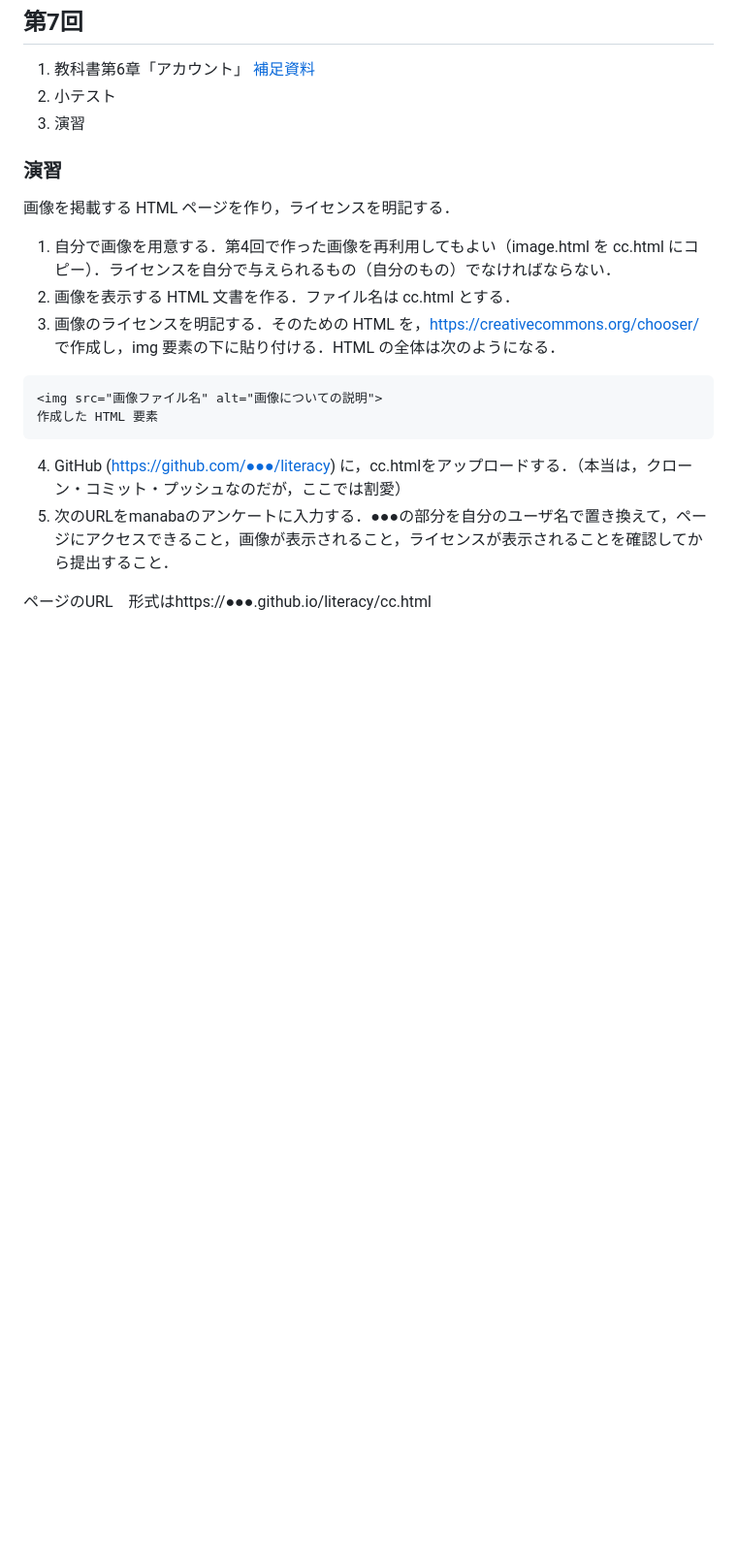
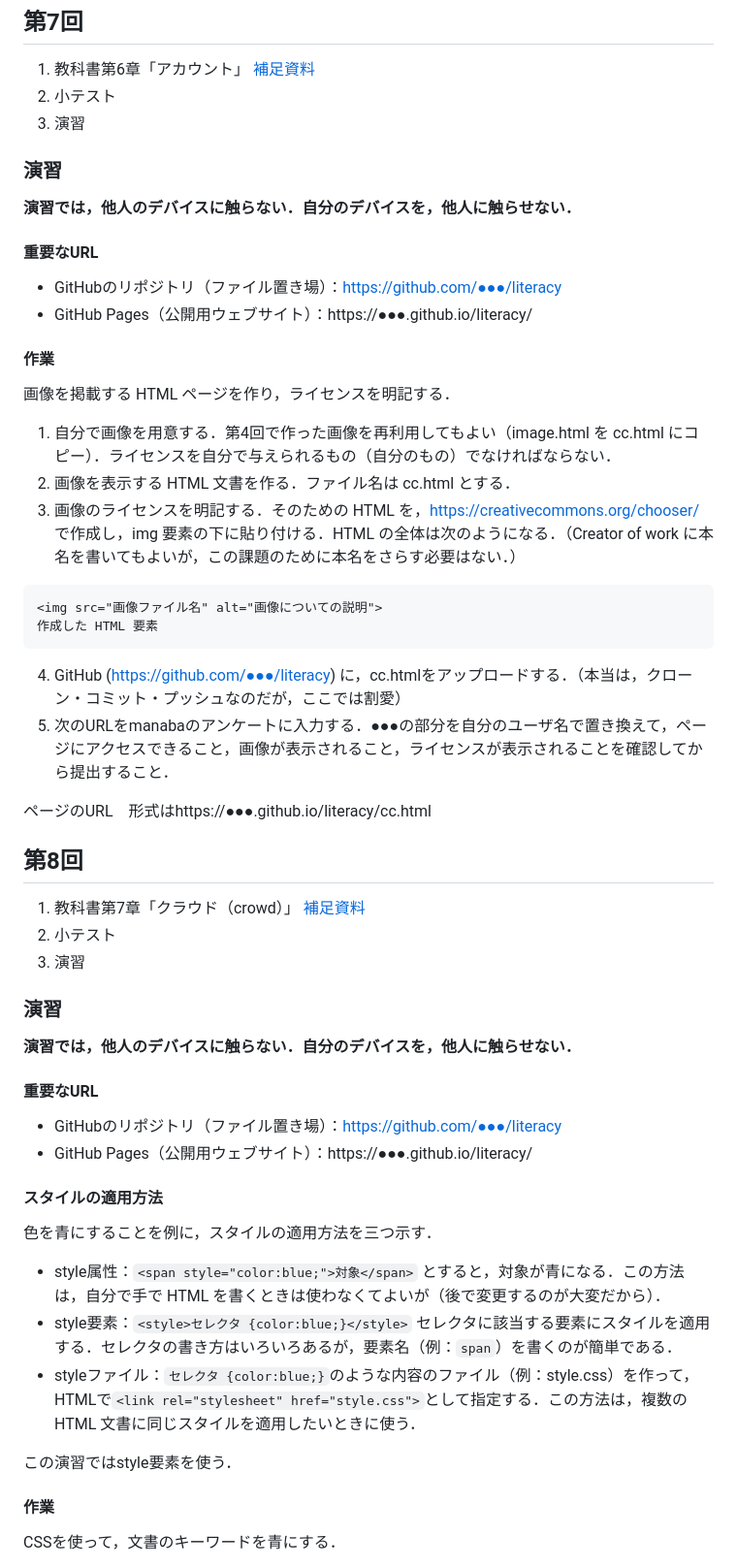
Before and after one commit to taroyabuki/LI, a Markdown page: README.md, the part around one of its changes. Shown at 97% size. Drawn GitHub-style; blank space fills up the shorter version.

````diff
--- a/README.md
+++ b/README.md
@@ -224,11 +224,20 @@ HTML ファイルを書く環境を整える．
 
 ### 演習
 
+**演習では，他人のデバイスに触らない．自分のデバイスを，他人に触らせない．**
+
+#### 重要なURL
+
+- GitHubのリポジトリ（ファイル置き場）：https://github.com/●●●/literacy
+- GitHub Pages（公開用ウェブサイト）：https://●●●.github.io/literacy/
+
+#### 作業
+
 画像を掲載する HTML ページを作り，ライセンスを明記する．
 
 1. 自分で画像を用意する．第4回で作った画像を再利用してもよい（image.html を cc.html にコピー）．ライセンスを自分で与えられるもの（自分のもの）でなければならない．
 2. 画像を表示する HTML 文書を作る．ファイル名は cc.html とする．
-3. 画像のライセンスを明記する．そのための HTML を，https://creativecommons.org/chooser/ で作成し，img 要素の下に貼り付ける．HTML の全体は次のようになる．
+3. 画像のライセンスを明記する．そのための HTML を，https://creativecommons.org/chooser/ で作成し，img 要素の下に貼り付ける．HTML の全体は次のようになる．（Creator of work に本名を書いてもよいが，この課題のために本名をさらす必要はない．）
 
 ```html
 <img src="画像ファイル名" alt="画像についての説明">
@@ -236,6 +245,36 @@ HTML ファイルを書く環境を整える．
 ```
 
 4. GitHub (https://github.com/●●●/literacy) に，cc.htmlをアップロードする．（本当は，クローン・コミット・プッシュなのだが，ここでは割愛）
-1. 次のURLをmanabaのアンケートに入力する．●●●の部分を自分のユーザ名で置き換えて，ページにアクセスできること，画像が表示されること，ライセンスが表示されることを確認してから提出すること．
+5. 次のURLをmanabaのアンケートに入力する．●●●の部分を自分のユーザ名で置き換えて，ページにアクセスできること，画像が表示されること，ライセンスが表示されることを確認してから提出すること．
 
 ページのURL　形式はhttps://●●●.github.io/literacy/cc.html
+
+## 第8回
+
+1. 教科書第7章「クラウド（crowd）」 [補足資料](https://github.com/taroyabuki/webbook/blob/master/chapters/07.md)
+1. 小テスト
+1. 演習
+
+### 演習
+
+**演習では，他人のデバイスに触らない．自分のデバイスを，他人に触らせない．**
+
+#### 重要なURL
+
+- GitHubのリポジトリ（ファイル置き場）：https://github.com/●●●/literacy
+- GitHub Pages（公開用ウェブサイト）：https://●●●.github.io/literacy/
+
+#### スタイルの適用方法
+
+色を青にすることを例に，スタイルの適用方法を三つ示す．
+
+- style属性：`<span style="color:blue;">対象</span>` とすると，対象が青になる．この方法は，自分で手で HTML を書くときは使わなくてよいが（後で変更するのが大変だから）．
+- style要素：`<style>セレクタ {color:blue;}</style>` セレクタに該当する要素にスタイルを適用する．セレクタの書き方はいろいろあるが，要素名（例：`span`）を書くのが簡単である．
+- styleファイル：`セレクタ {color:blue;}`のような内容のファイル（例：style.css）を作って，HTMLで`<link rel="stylesheet" href="style.css">`として指定する．この方法は，複数の HTML 文書に同じスタイルを適用したいときに使う．
+
+この演習ではstyle要素を使う．
+
+#### 作業
+
+CSSを使って，文書のキーワードを青にする．
+
````
Also changed, not shown: other parts of README.md (+30 -0 lines).
